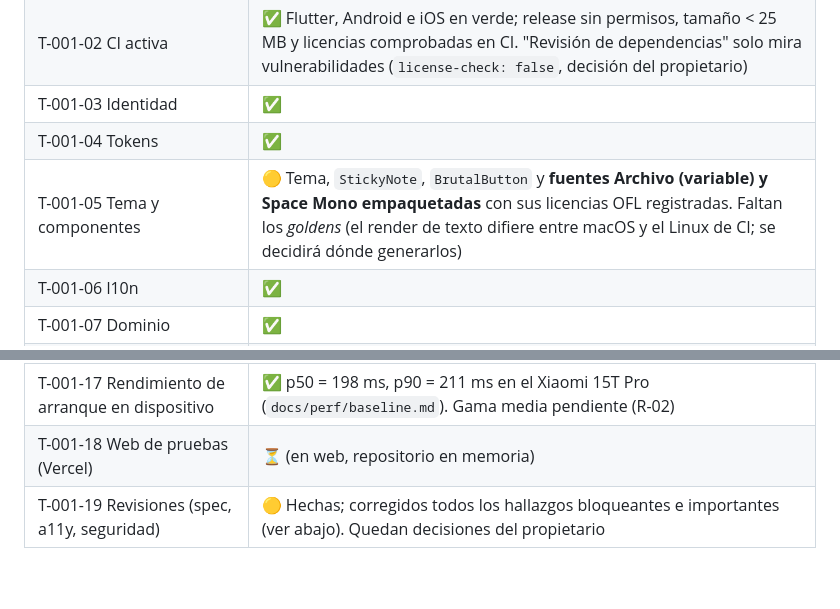
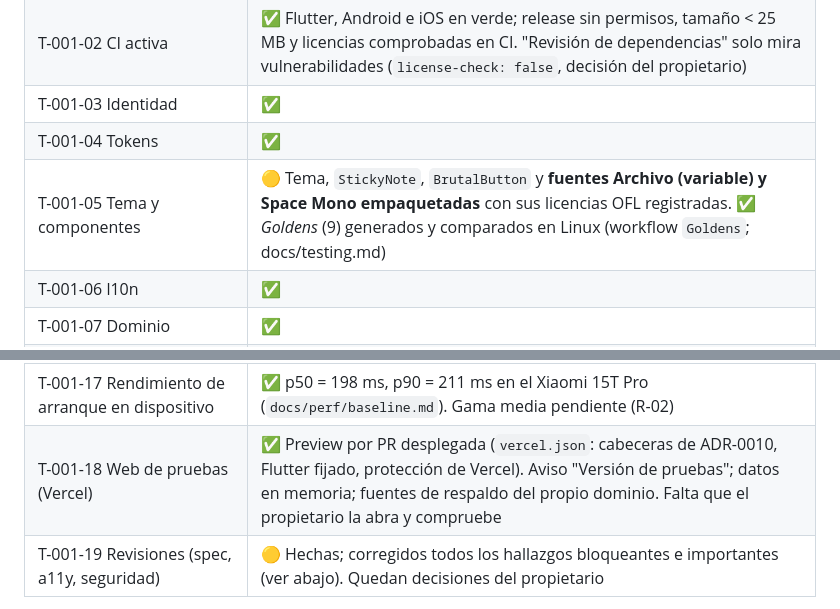
Before and after one commit to svallev/una, a Markdown page: specs/001-primer-uso-y-tarea-actual/tasks.md, 2 parts joined by grey strips. GitHub-like rendering; blank space fills up the shorter version.

```diff
--- a/specs/001-primer-uso-y-tarea-actual/tasks.md
+++ b/specs/001-primer-uso-y-tarea-actual/tasks.md
@@ -39,7 +39,7 @@ Requisitos: F0 completa para Android (D17: sin Xcode; el job iOS de CI compila s
 | T-001-02 CI activa | ✅ Flutter, Android e iOS en verde; release sin permisos, tamaño < 25 MB y licencias comprobadas en CI. "Revisión de dependencias" solo mira vulnerabilidades (`license-check: false`, decisión del propietario) |
 | T-001-03 Identidad | ✅ |
 | T-001-04 Tokens | ✅ |
-| T-001-05 Tema y componentes | 🟡 Tema, `StickyNote`, `BrutalButton` y **fuentes Archivo (variable) y Space Mono empaquetadas** con sus licencias OFL registradas. Faltan los *goldens* (el render de texto difiere entre macOS y el Linux de CI; se decidirá dónde generarlos) |
+| T-001-05 Tema y componentes | 🟡 Tema, `StickyNote`, `BrutalButton` y **fuentes Archivo (variable) y Space Mono empaquetadas** con sus licencias OFL registradas. ✅ *Goldens* (9) generados y comparados en Linux (workflow `Goldens`; docs/testing.md) |
 | T-001-06 l10n | ✅ |
 | T-001-07 Dominio | ✅ |
 | T-001-08 BD drift v1 + migraciones | ✅ (columna SQL `body` en lugar de `text`, que choca con el código generado de drift) |
@@ -52,7 +52,7 @@ Requisitos: F0 completa para Android (D17: sin Xcode; el job iOS de CI compila s
 | T-001-15 Enrutado + P-2 (10 min) | ✅ |
 | T-001-16 Integración persistencia / sin red | 🟡 `integration_test/first_run_flow_test.dart` (BD real en disco, rearranque, `HttpOverrides` que falla) ✅ en el emulador y en el Xiaomi 15T Pro. La release no declara ningún permiso de red |
 | T-001-17 Rendimiento de arranque en dispositivo | ✅ p50 = 198 ms, p90 = 211 ms en el Xiaomi 15T Pro (`docs/perf/baseline.md`). Gama media pendiente (R-02) |
-| T-001-18 Web de pruebas (Vercel) | ⏳ (en web, repositorio en memoria) |
+| T-001-18 Web de pruebas (Vercel) | ✅ Preview por PR desplegada (`vercel.json`: cabeceras de ADR-0010, Flutter fijado, protección de Vercel). Aviso "Versión de pruebas"; datos en memoria; fuentes de respaldo del propio dominio. Falta que el propietario la abra y compruebe |
 | T-001-19 Revisiones (spec, a11y, seguridad) | 🟡 Hechas; corregidos todos los hallazgos bloqueantes e importantes (ver abajo). Quedan decisiones del propietario |
 
 Verificado a mano en el emulador (release): bienvenida → editor → guardar → tarea actual → cerrar y reabrir conserva la tarea.
```
Also changed, not shown: docs/adr/0010-vercel-web-de-pruebas.md (+8 -1 lines).
